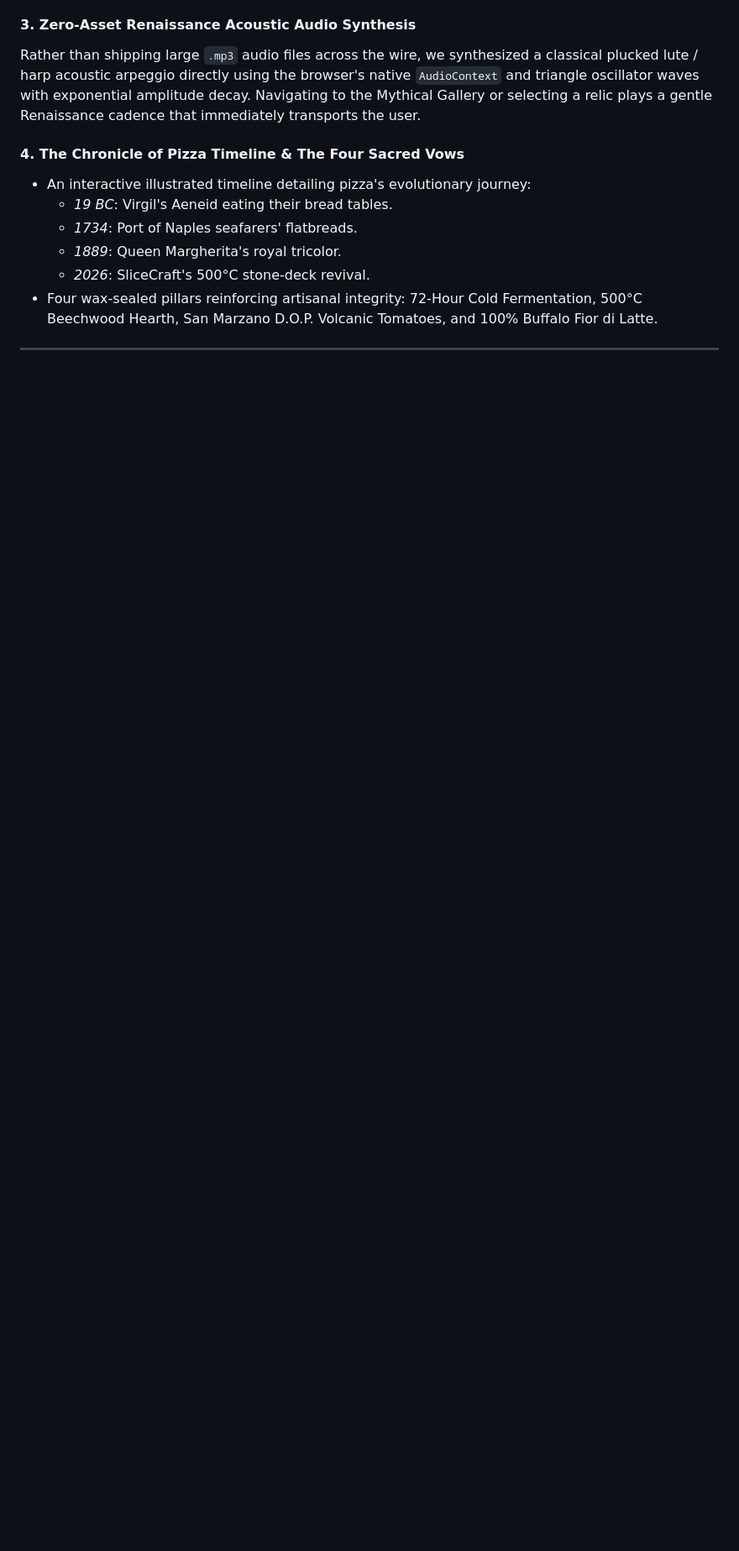
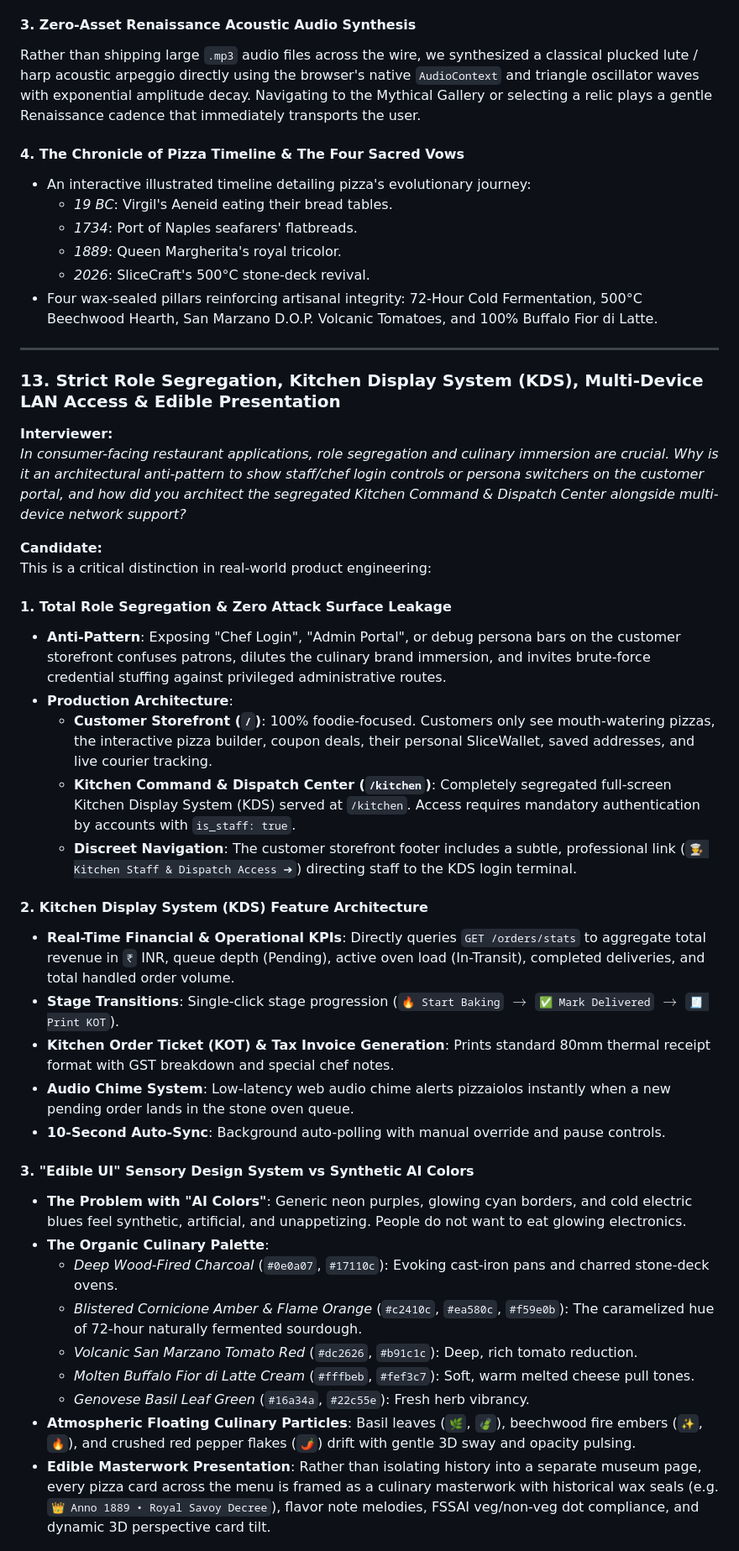
Before and after one commit to vaibhav2616/Pizza-Delivery-API, a Markdown page: decisions.md, the part around one of its changes. Shown at 84% size. Drawn GitHub-style; blank space fills up the shorter version.

```diff
--- a/decisions.md
+++ b/decisions.md
@@ -625,3 +626,36 @@ Rather than shipping large `.mp3` audio files across the wire, we synthesized a
 
 ---
 
+### 13. Strict Role Segregation, Kitchen Display System (KDS), Multi-Device LAN Access & Edible Presentation
+
+**Interviewer:**
+*In consumer-facing restaurant applications, role segregation and culinary immersion are crucial. Why is it an architectural anti-pattern to show staff/chef login controls or persona switchers on the customer portal, and how did you architect the segregated Kitchen Command & Dispatch Center alongside multi-device network support?*
+
+**Candidate:**
+This is a critical distinction in real-world product engineering:
+
+#### 1. Total Role Segregation & Zero Attack Surface Leakage
+- **Anti-Pattern**: Exposing "Chef Login", "Admin Portal", or debug persona bars on the customer storefront confuses patrons, dilutes the culinary brand immersion, and invites brute-force credential stuffing against privileged administrative routes.
+- **Production Architecture**:
+  - **Customer Storefront (`/`)**: 100% foodie-focused. Customers only see mouth-watering pizzas, the interactive pizza builder, coupon deals, their personal SliceWallet, saved addresses, and live courier tracking.
+  - **Kitchen Command & Dispatch Center (`/kitchen`)**: Completely segregated full-screen Kitchen Display System (KDS) served at `/kitchen`. Access requires mandatory authentication by accounts with `is_staff: true`.
+  - **Discreet Navigation**: The customer storefront footer includes a subtle, professional link (`👨‍🍳 Kitchen Staff & Dispatch Access ➔`) directing staff to the KDS login terminal.
+
+#### 2. Kitchen Display System (KDS) Feature Architecture
+- **Real-Time Financial & Operational KPIs**: Directly queries `GET /orders/stats` to aggregate total revenue in `₹` INR, queue depth (Pending), active oven load (In-Transit), completed deliveries, and total handled order volume.
+- **Stage Transitions**: Single-click stage progression (`🔥 Start Baking` $\to$ `✅ Mark Delivered` $\to$ `🧾 Print KOT`).
+- **Kitchen Order Ticket (KOT) & Tax Invoice Generation**: Prints standard 80mm thermal receipt format with GST breakdown and special chef notes.
+- **Audio Chime System**: Low-latency web audio chime alerts pizzaiolos instantly when a new pending order lands in the stone oven queue.
+- **10-Second Auto-Sync**: Background auto-polling with manual override and pause controls.
+
+#### 3. "Edible UI" Sensory Design System vs Synthetic AI Colors
+- **The Problem with "AI Colors"**: Generic neon purples, glowing cyan borders, and cold electric blues feel synthetic, artificial, and unappetizing. People do not want to eat glowing electronics.
+- **The Organic Culinary Palette**:
+  - *Deep Wood-Fired Charcoal* (`#0e0a07`, `#17110c`): Evoking cast-iron pans and charred stone-deck ovens.
+  - *Blistered Cornicione Amber & Flame Orange* (`#c2410c`, `#ea580c`, `#f59e0b`): The caramelized hue of 72-hour naturally fermented sourdough.
+  - *Volcanic San Marzano Tomato Red* (`#dc2626`, `#b91c1c`): Deep, rich tomato reduction.
+  - *Molten Buffalo Fior di Latte Cream* (`#fffbeb`, `#fef3c7`): Soft, warm melted cheese pull tones.
+  - *Genovese Basil Leaf Green* (`#16a34a`, `#22c55e`): Fresh herb vibrancy.
+- **Atmospheric Floating Culinary Particles**: Basil leaves (`🌿`, `🍃`), beechwood fire embers (`✨`, `🔥`), and crushed red pepper flakes (`🌶️`) drift with gentle 3D sway and opacity pulsing.
+- **Edible Masterwork Presentation**: Rather than isolating history into a separate museum page, every pizza card across the menu is framed as a culinary masterwork with historical wax seals (e.g. `👑 Anno 1889 • Royal Savoy Decree`), flavor note melodies, FSSAI veg/non-veg dot compliance, and dynamic 3D perspective card tilt.
+
```
Also changed, not shown: other parts of decisions.md (+8 -0 lines), README.md (+17 -11 lines).
